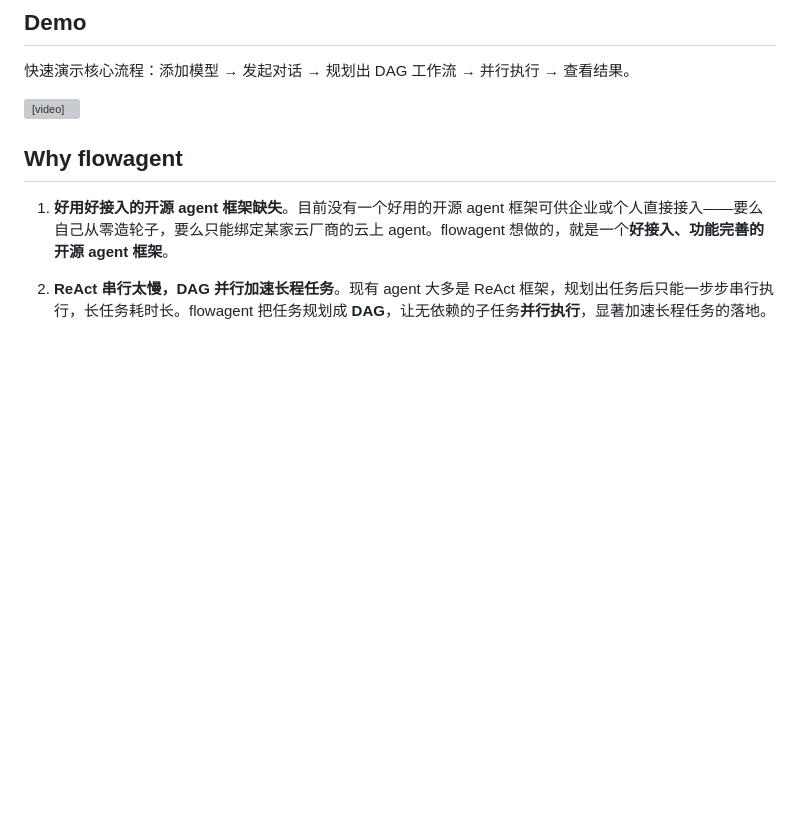
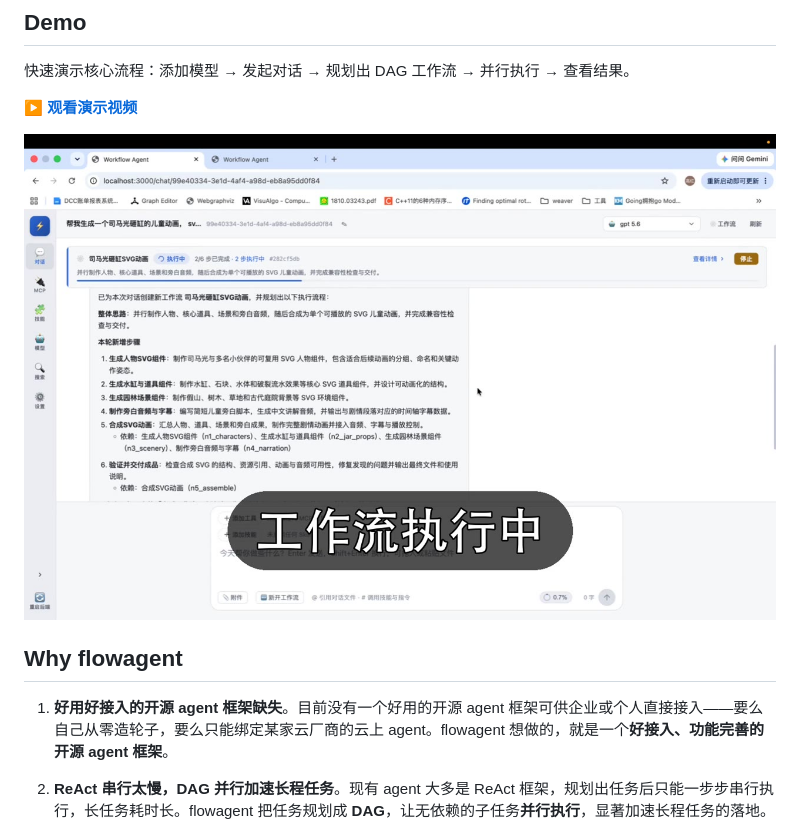
Before and after one commit to memory-overflow/flowagent, a Markdown page: README.zh-CN.md, the part around the change. GitHub-like rendering; pictures changed too: docs/demo-cover.jpg (added); blank space fills up the shorter version; grey boxes are pictures that could not be loaded.

Commit message:
docs: replace video tag with cover image + link (GitHub strips <video>)

```diff
--- a/README.zh-CN.md
+++ b/README.zh-CN.md
@@ -75,7 +75,9 @@ stop.bat
 
 快速演示核心流程：添加模型 → 发起对话 → 规划出 DAG 工作流 → 并行执行 → 查看结果。
 
-<video src="docs/demo.mp4" controls width="100%"></video>
+**▶ [观看演示视频](docs/demo.mp4)**
+
+[![flowagent demo](docs/demo-cover.jpg)](docs/demo.mp4)
 
 ## Why flowagent
 
```
Also changed, not shown: README.md (+3 -1 lines).
